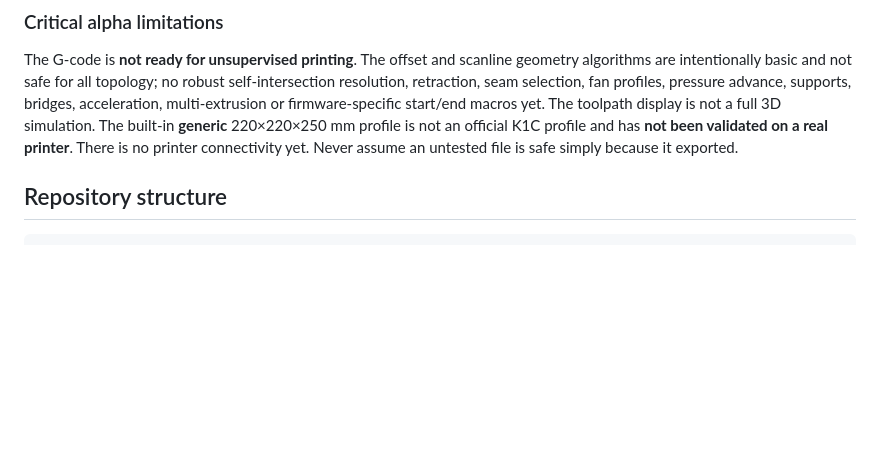
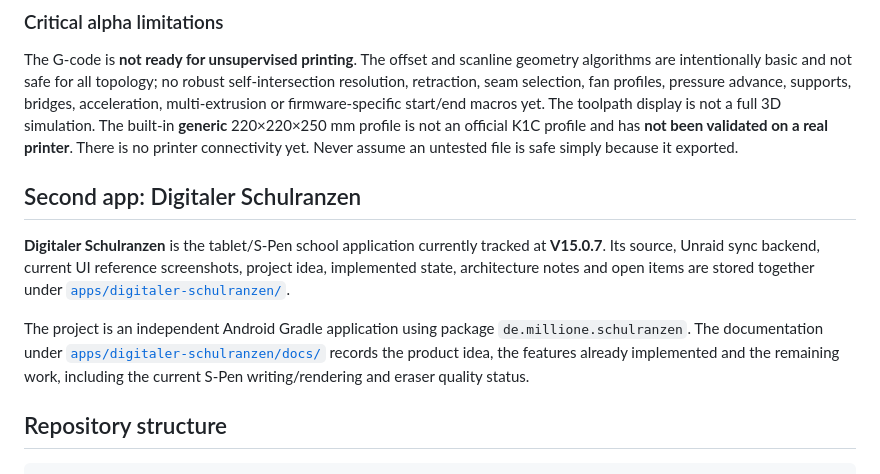
Before and after one commit to theubyte/Android-Native-Lab, a Markdown page: README.md, the part around the change. Rendered like a GitHub page; blank space fills up the shorter version.

Commit message:
Document Digitaler Schulranzen in Android Native Lab

```diff
--- a/README.md
+++ b/README.md
@@ -21,6 +21,12 @@ A monorepo for independently written **native Android applications**. The GitHub
 ### Critical alpha limitations
 
 The G-code is **not ready for unsupervised printing**. The offset and scanline geometry algorithms are intentionally basic and not safe for all topology; no robust self-intersection resolution, retraction, seam selection, fan profiles, pressure advance, supports, bridges, acceleration, multi-extrusion or firmware-specific start/end macros yet. The toolpath display is not a full 3D simulation. The built-in **generic** 220×220×250 mm profile is not an official K1C profile and has **not been validated on a real printer**. There is no printer connectivity yet. Never assume an untested file is safe simply because it exported.
+
+## Second app: Digitaler Schulranzen
+
+**Digitaler Schulranzen** is the tablet/S-Pen school application currently tracked at **V15.0.7**. Its source, Unraid sync backend, current UI reference screenshots, project idea, implemented state, architecture notes and open items are stored together under [`apps/digitaler-schulranzen/`](apps/digitaler-schulranzen/).
+
+The project is an independent Android Gradle application using package `de.millione.schulranzen`. The documentation under [`apps/digitaler-schulranzen/docs/`](apps/digitaler-schulranzen/docs/) records the product idea, the features already implemented and the remaining work, including the current S-Pen writing/rendering and eraser quality status.
 
 ## Repository structure
 
```
